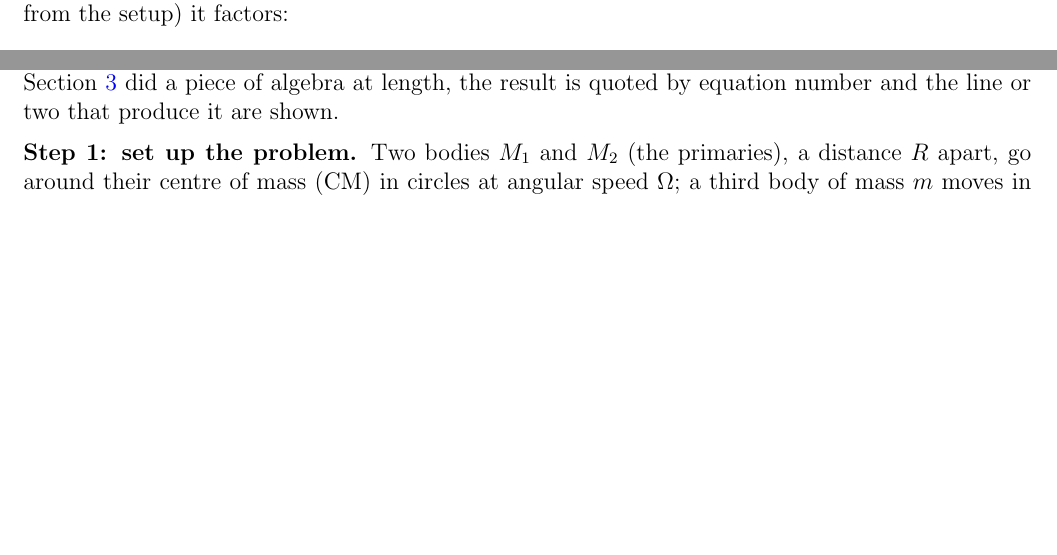
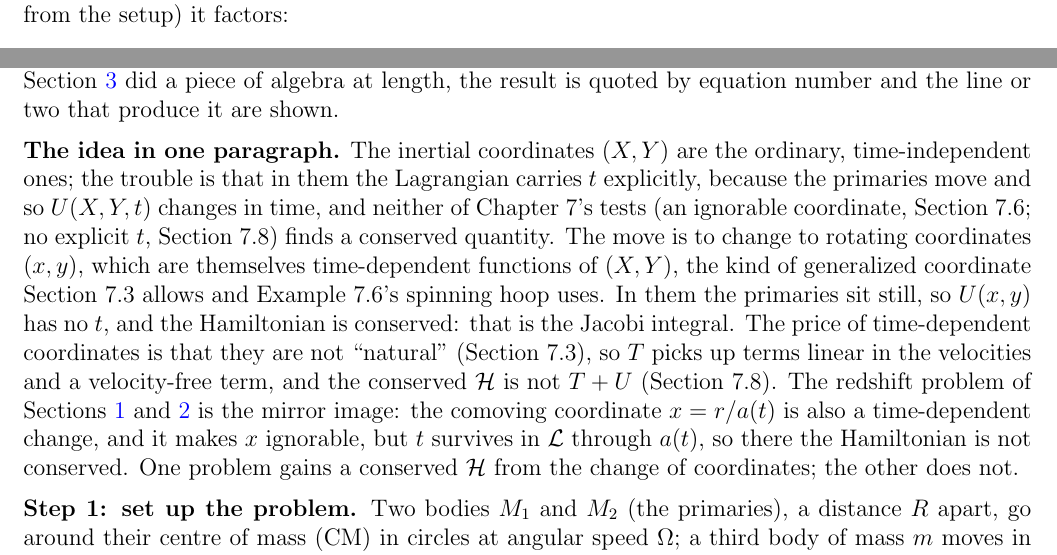
Before and after one commit to mglerner/ClassicalMechanics, a LaTeX document (Lagrangian/AstroLagrangeHandout/AstroLagrange.tex): two parts of pages 11 and 13 of 17 before the commit and two parts of pages 11 and 14 of 17 after it, joined at a grey line, cut so that both start at the same text, the shorter picture padded with empty space. Compiled offline with pdfLaTeX.

Commit message:
AstroLagrange handout: 'The idea in one paragraph' at the head of Sections 3 and 4 (inertial coordinates carry t in L; the rotating coordinates are the time-dependent ones and remove it, giving a conserved H that is not T+U; the redshift is the mirror image)
Co-Authored-By: Claude Fable 5.1 <noreply@anthropic.com>

```diff
--- a/Lagrangian/AstroLagrangeHandout/AstroLagrange.tex
+++ b/Lagrangian/AstroLagrangeHandout/AstroLagrange.tex
@@ -849,6 +870,24 @@ length, the result is quoted by equation number and the line or two that produce
 
 \medskip
 
+\noindent\textbf{The idea in one paragraph.} The inertial coordinates $(X, Y)$ are the
+ordinary, time-independent ones; the trouble is that in them the Lagrangian carries $t$
+explicitly, because the primaries move and so $U(X, Y, t)$ changes in time, and neither of
+Chapter~7's tests (an ignorable coordinate, Section~7.6; no explicit $t$, Section~7.8) finds a
+conserved quantity. The move is to change to rotating coordinates $(x, y)$, which are
+themselves time-dependent functions of $(X, Y)$, the kind of generalized coordinate
+Section~7.3 allows and Example~7.6's spinning hoop uses. In them the primaries sit still, so
+$U(x, y)$ has no $t$, and the Hamiltonian is conserved: that is the Jacobi integral. The price
+of time-dependent coordinates is that they are not ``natural'' (Section~7.3), so $T$ picks up
+terms linear in the velocities and a velocity-free term, and the conserved $\Ham$ is not
+$T + U$ (Section~7.8). The redshift problem of Sections~\ref{sec:redshift}
+and~\ref{sec:redshift-straight} is the mirror image: the comoving coordinate $x = r/a(t)$ is
+also a time-dependent change, and it makes $x$ ignorable, but $t$ survives in $\Lag$ through
+$a(t)$, so there the Hamiltonian is not conserved. One problem gains a conserved $\Ham$ from
+the change of coordinates; the other does not.
+
+\medskip
+
 \noindent\textbf{Step 1: set up the problem.} Two bodies $M_1$ and $M_2$ (the primaries), a
 distance $R$ apart, go around their centre of mass (CM) in circles at angular speed $\Om$; a
 third body of mass $m$ moves in their gravity. Put the origin at the CM and use inertial
```
Also changed, not shown: Lagrangian/AstroLagrangeHandout/AstroLagrange.pdf, Lagrangian/AstroLagrangeHandout/AstroLagrange.tex (21 more changed lines).
